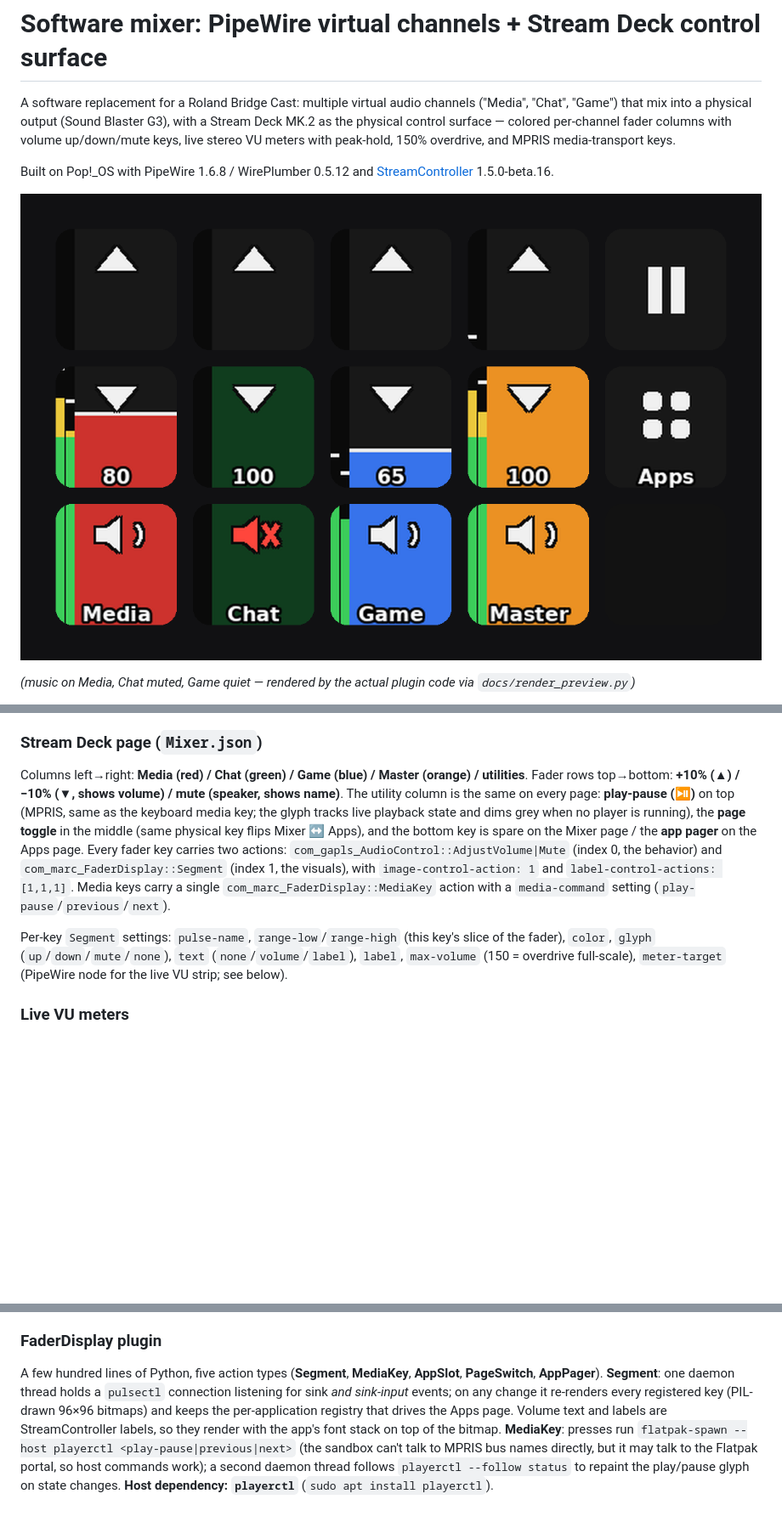
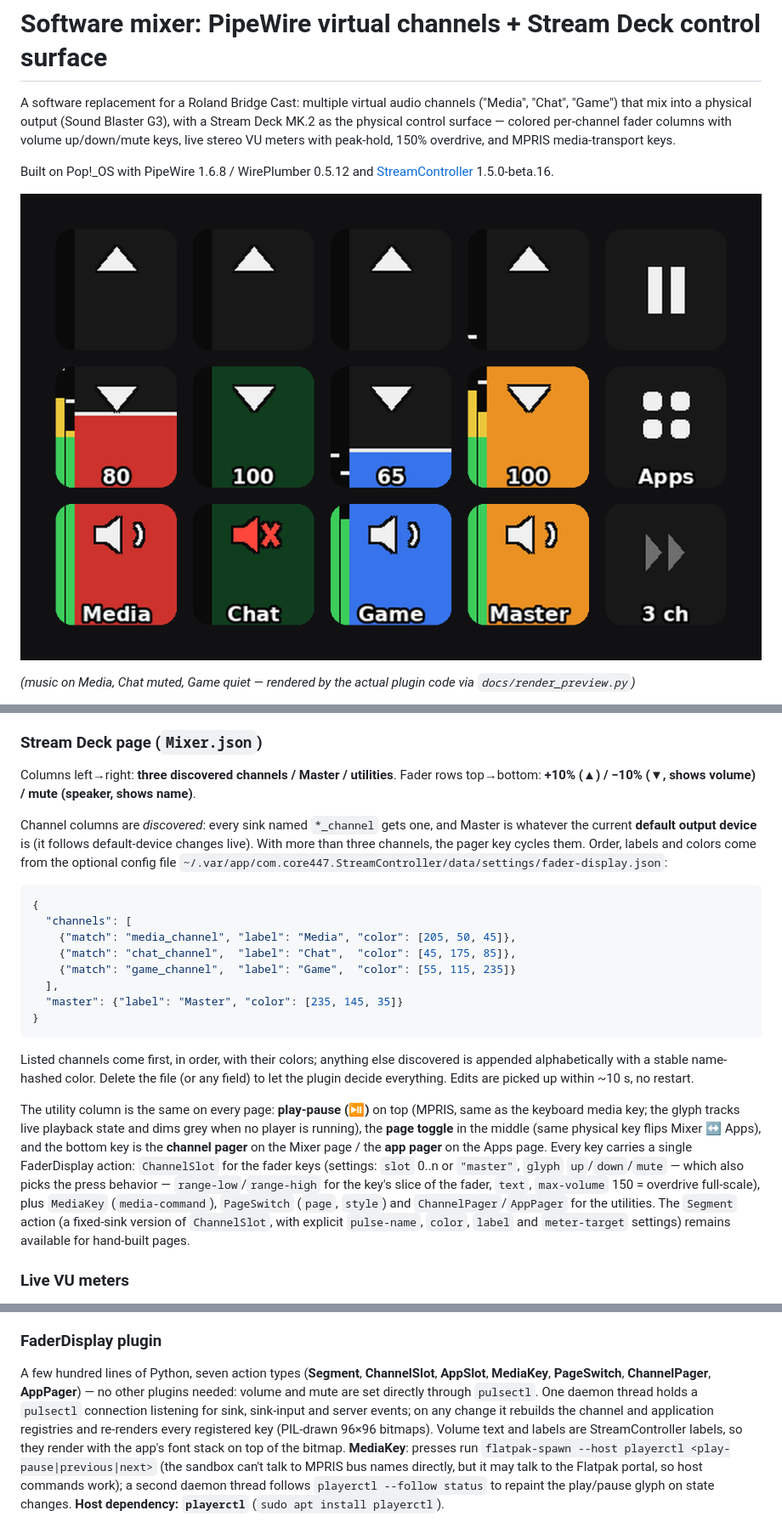
Before and after one commit to mgravell/stream-deck-mixer, a Markdown page: README.md, 3 parts joined by grey strips. Shown at 85% size. Rendered like a GitHub page; pictures changed too: docs/deck-preview.png; blank space fills up the shorter version.

Commit message:
Dynamic Mixer: channels discovered at runtime, Master follows default output, optional config for order/labels/colors; drops AudioControl dependency

````diff
--- a/README.md
+++ b/README.md
@@ -90,22 +89,42 @@ Deliberate choices, commented in the conf:
 
 ### Stream Deck page (`Mixer.json`)
 
-Columns left→right: **Media (red) / Chat (green) / Game (blue) / Master (orange) / utilities**.
+Columns left→right: **three discovered channels / Master / utilities**.
 Fader rows top→bottom: **+10% (▲) / −10% (▼, shows volume) / mute (speaker, shows name)**.
+
+Channel columns are *discovered*: every sink named `*_channel` gets one, and Master is
+whatever the current **default output device** is (it follows default-device changes
+live). With more than three channels, the pager key cycles them. Order, labels and
+colors come from the optional config file
+`~/.var/app/com.core447.StreamController/data/settings/fader-display.json`:
+
+```json
+{
+  "channels": [
+    {"match": "media_channel", "label": "Media", "color": [205, 50, 45]},
+    {"match": "chat_channel",  "label": "Chat",  "color": [45, 175, 85]},
+    {"match": "game_channel",  "label": "Game",  "color": [55, 115, 235]}
+  ],
+  "master": {"label": "Master", "color": [235, 145, 35]}
+}
+```
+
+Listed channels come first, in order, with their colors; anything else discovered is
+appended alphabetically with a stable name-hashed color. Delete the file (or any field)
+to let the plugin decide everything. Edits are picked up within ~10 s, no restart.
+
 The utility column is the same on every page: **play-pause (⏯)** on top (MPRIS, same as
 the keyboard media key; the glyph tracks live playback state and dims grey when no player
 is running), the **page toggle** in the middle (same physical key flips Mixer ↔ Apps),
-and the bottom key is spare on the Mixer page / the **app pager** on the Apps page.
-Every fader key carries two actions: `com_gapls_AudioControl::AdjustVolume|Mute`
-(index 0, the behavior) and `com_marc_FaderDisplay::Segment` (index 1, the visuals),
-with `image-control-action: 1` and `label-control-actions: [1,1,1]`. Media keys carry a
-single `com_marc_FaderDisplay::MediaKey` action with a `media-command` setting
-(`play-pause`/`previous`/`next`).
-
-Per-key `Segment` settings: `pulse-name`, `range-low`/`range-high` (this key's slice of
-the fader), `color`, `glyph` (`up`/`down`/`mute`/`none`), `text`
-(`none`/`volume`/`label`), `label`, `max-volume` (150 = overdrive full-scale),
-`meter-target` (PipeWire node for the live VU strip; see below).
+and the bottom key is the **channel pager** on the Mixer page / the **app pager** on the
+Apps page.
+Every key carries a single FaderDisplay action: `ChannelSlot` for the fader keys
+(settings: `slot` 0..n or `"master"`, `glyph` `up`/`down`/`mute` — which also picks the
+press behavior — `range-low`/`range-high` for the key's slice of the fader, `text`,
+`max-volume` 150 = overdrive full-scale), plus `MediaKey` (`media-command`),
+`PageSwitch` (`page`, `style`) and `ChannelPager`/`AppPager` for the utilities. The
+`Segment` action (a fixed-sink version of `ChannelSlot`, with explicit `pulse-name`,
+`color`, `label` and `meter-target` settings) remains available for hand-built pages.
 
 ### Live VU meters
 
@@ -139,11 +158,12 @@ match on the app name — flatpak-packaged apps install icons under reverse-DNS
 
 ### FaderDisplay plugin
 
-A few hundred lines of Python, five action types (**Segment**, **MediaKey**,
-**AppSlot**, **PageSwitch**, **AppPager**). **Segment**: one daemon thread holds a
-`pulsectl` connection listening for sink *and sink-input* events; on any change it
-re-renders every registered key (PIL-drawn 96×96 bitmaps) and keeps the per-application
-registry that drives the Apps page. Volume text and labels are StreamController
+A few hundred lines of Python, seven action types (**Segment**, **ChannelSlot**,
+**AppSlot**, **MediaKey**, **PageSwitch**, **ChannelPager**, **AppPager**) — no other
+plugins needed: volume and mute are set directly through `pulsectl`. One daemon thread
+holds a `pulsectl` connection listening for sink, sink-input and server events; on any
+change it rebuilds the channel and application registries and re-renders every
+registered key (PIL-drawn 96×96 bitmaps). Volume text and labels are StreamController
 labels, so they render with the app's font stack on top of the bitmap. **MediaKey**:
 presses run `flatpak-spawn --host playerctl <play-pause|previous|next>` (the sandbox
 can't talk to MPRIS bus names directly, but it may talk to the Flatpak portal, so host
````
Also changed, not shown: other parts of README.md (+11 -12 lines), 8 other files.
